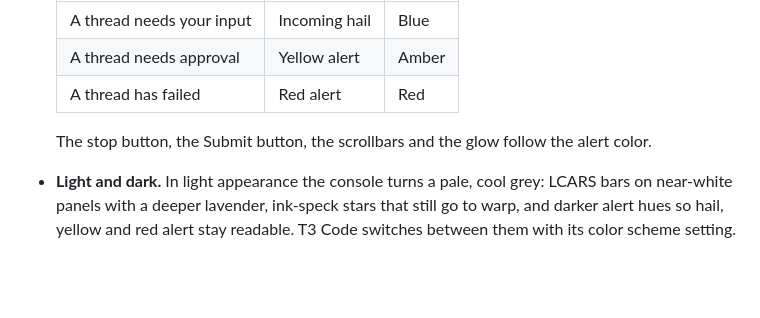
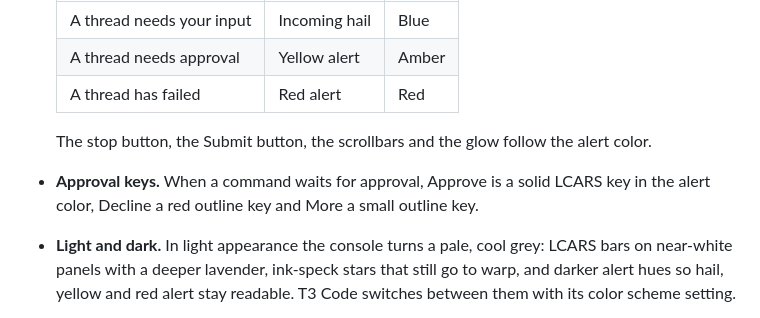
Before and after one commit to peter-lewis/t3-lcars-theme, a Markdown page: README.md, the part around the change. Rendered like a GitHub page; blank space fills up the shorter version.

```diff
--- a/README.md
+++ b/README.md
@@ -51,6 +51,7 @@ Uninstall the LCARS theme from https://github.com/peter-lewis/t3-lcars-theme: sw
   | A thread has failed | Red alert | Red |
 
   The stop button, the Submit button, the scrollbars and the glow follow the alert color.
+- **Approval keys.** When a command waits for approval, Approve is a solid LCARS key in the alert color, Decline a red outline key and More a small outline key.
 - **Light and dark.** In light appearance the console turns a pale, cool grey: LCARS bars on near-white panels with a deeper lavender, ink-speck stars that still go to warp, and darker alert hues so hail, yellow and red alert stay readable. T3 Code switches between them with its color scheme setting.
 - **Reduced motion.** Animations stop when macOS *Reduce motion* is on.
 
```
Also changed, not shown: docs/approval-dark.jpg (added), docs/approval-light.jpg (added), 3 other files.
